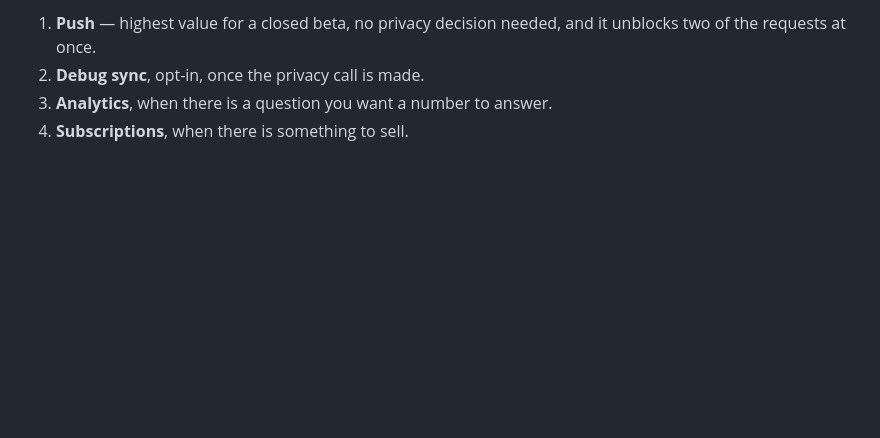
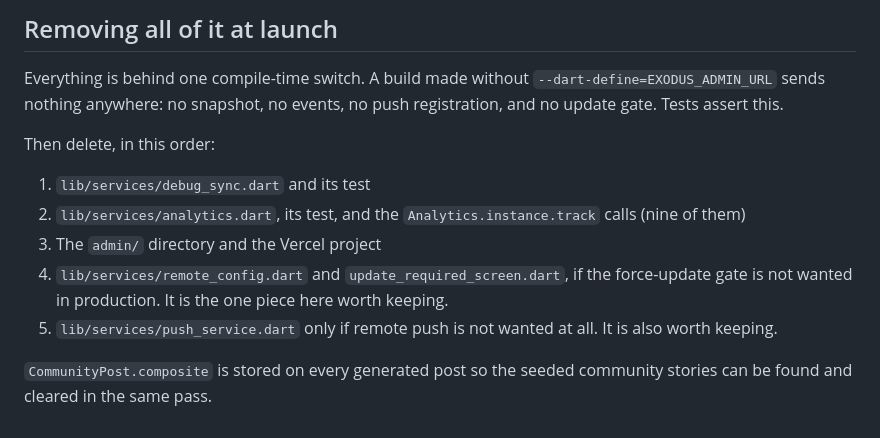
Before and after one commit to tsimediacorp/exodus, a Markdown page: docs/admin-roadmap.md, the part around one of its changes. Rendered like a GitHub page; blank space fills up the shorter version.

```diff
--- a/docs/admin-roadmap.md
+++ b/docs/admin-roadmap.md
@@ -81,6 +70,21 @@ path for a closed beta.
 
-1. **Push** — highest value for a closed beta, no privacy decision needed, and
-   it unblocks two of the requests at once.
-2. **Debug sync**, opt-in, once the privacy call is made.
-3. **Analytics**, when there is a question you want a number to answer.
-4. **Subscriptions**, when there is something to sell.
+## Removing all of it at launch
+
+Everything is behind one compile-time switch. A build made without
+`--dart-define=EXODUS_ADMIN_URL` sends nothing anywhere: no snapshot, no
+events, no push registration, and no update gate. Tests assert this.
+
+Then delete, in this order:
+
+1. `lib/services/debug_sync.dart` and its test
+2. `lib/services/analytics.dart`, its test, and the `Analytics.instance.track`
+   calls (nine of them)
+3. The `admin/` directory and the Vercel project
+4. `lib/services/remote_config.dart` and `update_required_screen.dart`, if the
+   force-update gate is not wanted in production. It is the one piece here
+   worth keeping.
+5. `lib/services/push_service.dart` only if remote push is not wanted at all.
+   It is also worth keeping.
+
+`CommunityPost.composite` is stored on every generated post so the seeded
+community stories can be found and cleared in the same pass.
```
Also changed, not shown: other parts of docs/admin-roadmap.md (+49 -60 lines).
